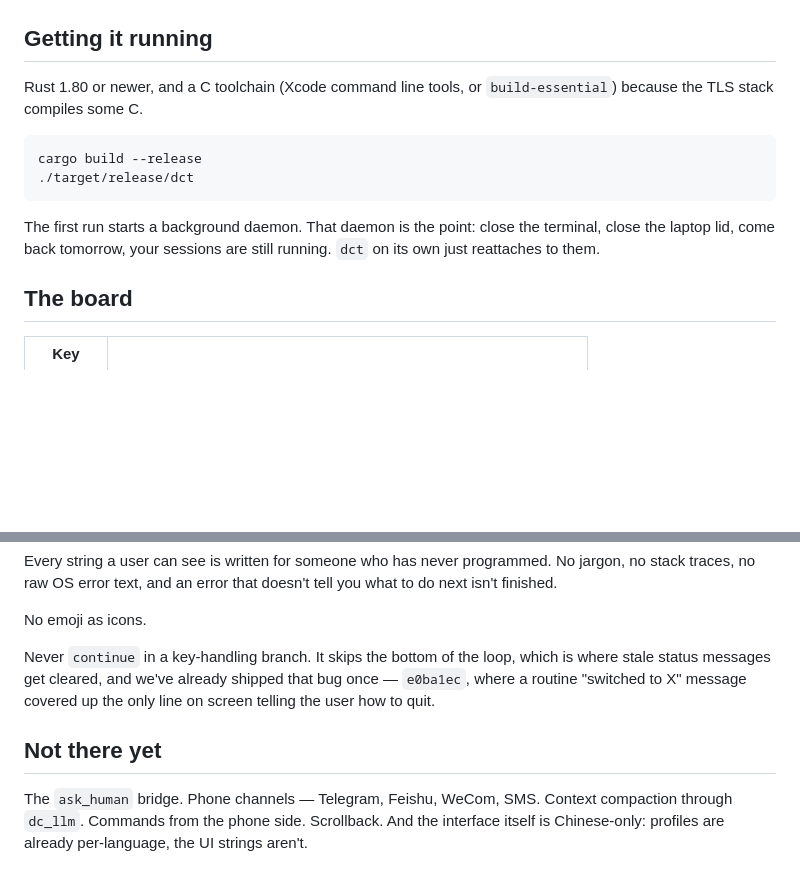
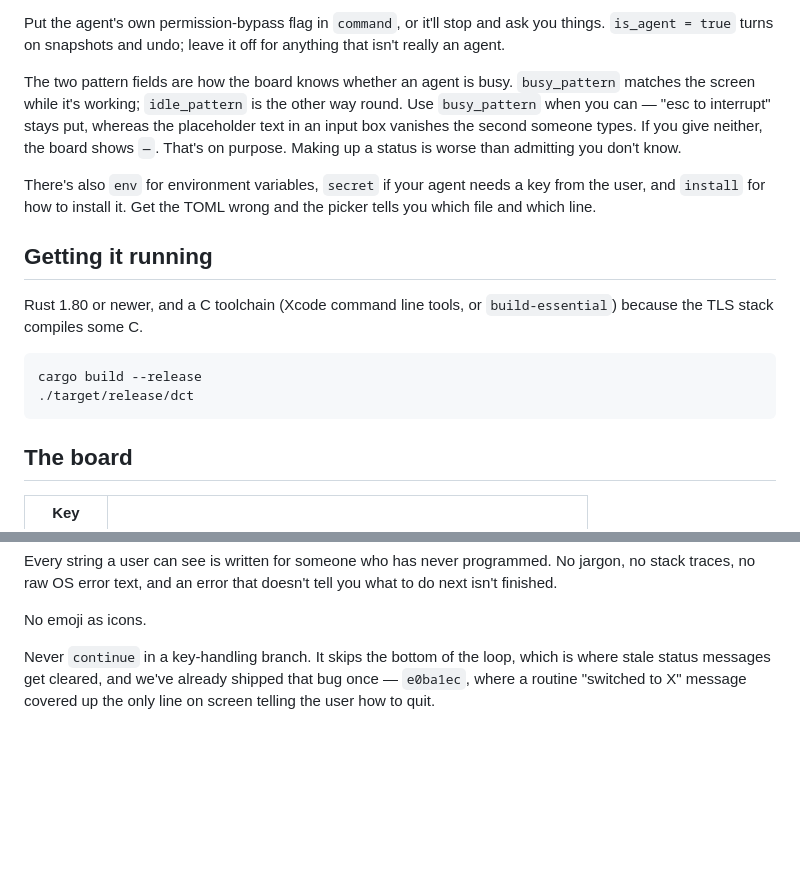
Before and after one commit to gaolei8888/dc-terminal, a Markdown page: README.md, 2 parts joined by grey strips. Rendered like a GitHub page; blank space fills up the shorter version.

````diff
--- a/README.md
+++ b/README.md
@@ -8,3 +74,8 @@ What works: a board with several agents on it, each one working in its own proje
+Put the agent's own permission-bypass flag in `command`, or it'll stop and ask you things. `is_agent = true` turns on snapshots and undo; leave it off for anything that isn't really an agent.
+
+The two pattern fields are how the board knows whether an agent is busy. `busy_pattern` matches the screen while it's working; `idle_pattern` is the other way round. Use `busy_pattern` when you can — "esc to interrupt" stays put, whereas the placeholder text in an input box vanishes the second someone types. If you give neither, the board shows `—`. That's on purpose. Making up a status is worse than admitting you don't know.
+
+There's also `env` for environment variables, `secret` if your agent needs a key from the user, and `install` for how to install it. Get the TOML wrong and the picker tells you which file and which line.
 
 ## Getting it running
 
@@ -14,8 +85,6 @@ Rust 1.80 or newer, and a C toolchain (Xcode command line tools, or `build-essen
 cargo build --release
 ./target/release/dct
 ```
-
-The first run starts a background daemon. That daemon is the point: close the terminal, close the laptop lid, come back tomorrow, your sessions are still running. `dct` on its own just reattaches to them.
 
 ## The board
 
@@ -143,7 +187,3 @@ Every string a user can see is written for someone who has never programmed. No
 No emoji as icons.
 
 Never `continue` in a key-handling branch. It skips the bottom of the loop, which is where stale status messages get cleared, and we've already shipped that bug once — `e0ba1ec`, where a routine "switched to X" message covered up the only line on screen telling the user how to quit.
-
-## Not there yet
-
-The `ask_human` bridge. Phone channels — Telegram, Feishu, WeCom, SMS. Context compaction through `dc_llm`. Commands from the phone side. Scrollback. And the interface itself is Chinese-only: profiles are already per-language, the UI strings aren't.
````
Also changed, not shown: other parts of README.md (+88 -47 lines), README.zh-CN.md (+82 -42 lines).
